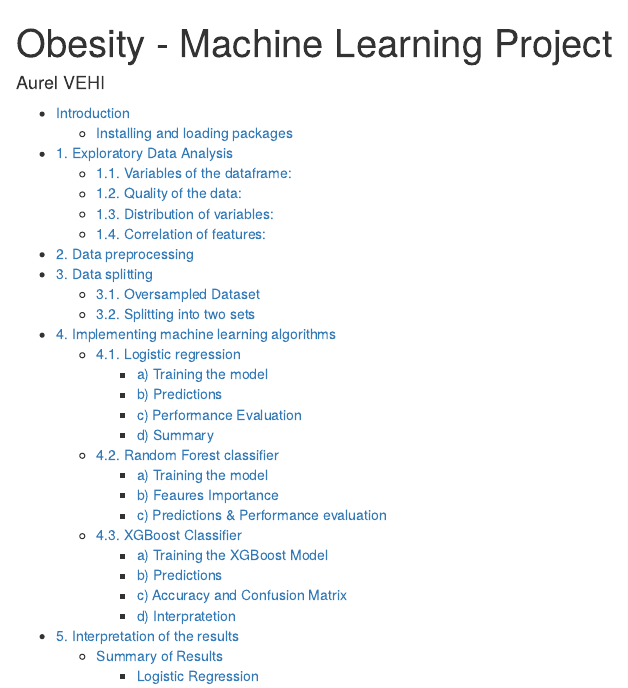
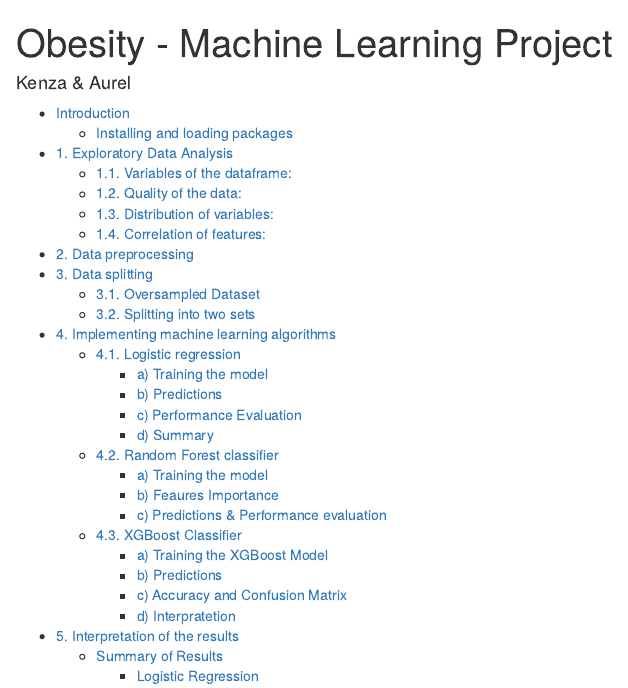
Before and after one commit to aurvl/Projects, an R Markdown document (Obesity/BDP.Rmd): the page in a window 1100 px wide, from its top. Rendered offline with R 4.5, knitr and Pandoc, with nearby package versions; some code elsewhere in the file could not run offline; long lines of code are wrapped.

Commit message:
Update BDP.Rmd

```diff
--- a/Obesity/BDP.Rmd
+++ b/Obesity/BDP.Rmd
@@ -1,6 +1,6 @@
 ---
 title: "Obesity - Machine Learning Project"
-author: "Aurel VEHI"
+author: "Kenza & Aurel"
 output:
   html_document:
     toc: true
```
